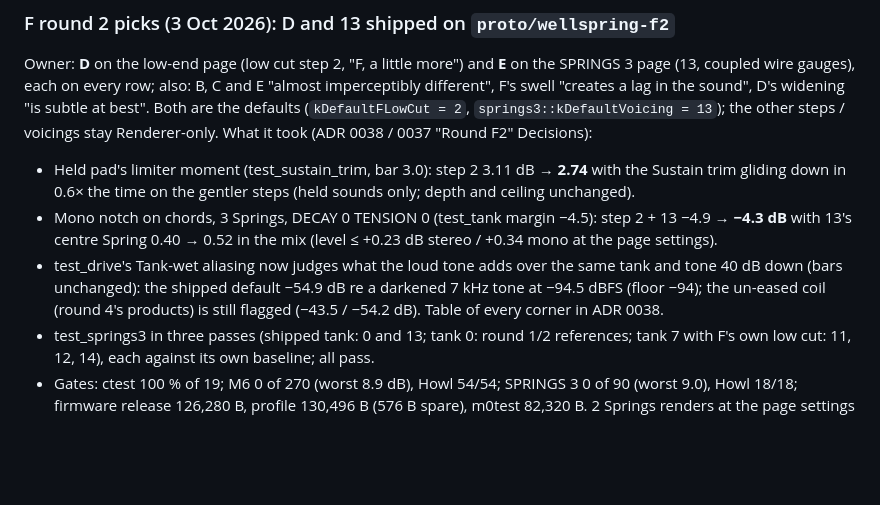
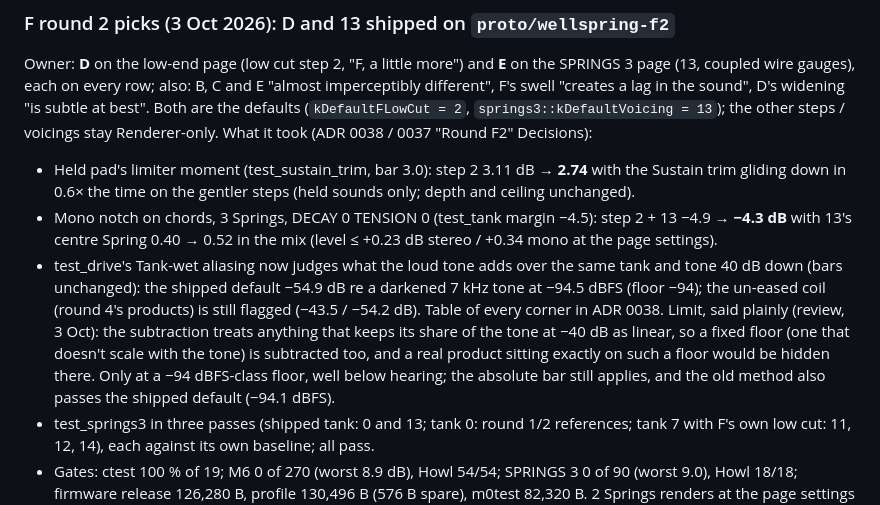
Before and after one commit to jeffebauer/resilio-versio, a Markdown page: docs/m8-tuning-backlog.md, the part around the change. GitHub-like rendering; blank space fills up the shorter version.

Commit message:
Backlog: the new aliasing check's limit, said plainly (a fixed floor is subtracted too)
Co-Authored-By: Claude Opus 5.5 <noreply@anthropic.com>

```diff
--- a/docs/m8-tuning-backlog.md
+++ b/docs/m8-tuning-backlog.md
@@ -927,6 +927,6 @@ Gates (all on tank voicing 7): **M6 grid at SPRINGS 3** (`tools/springs3_m6_grid
 Owner: **D** on the low-end page (low cut step 2, "F, a little more") and **E** on the SPRINGS 3 page (13, coupled wire gauges), each on every row; also: B, C and E "almost imperceptibly different", F's swell "creates a lag in the sound", D's widening "is subtle at best". Both are the defaults (`kDefaultFLowCut = 2`, `springs3::kDefaultVoicing = 13`); the other steps / voicings stay Renderer-only. What it took (ADR 0038 / 0037 "Round F2" Decisions):
 - Held pad's limiter moment (test_sustain_trim, bar 3.0): step 2 3.11 dB → **2.74** with the Sustain trim gliding down in 0.6× the time on the gentler steps (held sounds only; depth and ceiling unchanged).
 - Mono notch on chords, 3 Springs, DECAY 0 TENSION 0 (test_tank margin −4.5): step 2 + 13 −4.9 → **−4.3 dB** with 13's centre Spring 0.40 → 0.52 in the mix (level ≤ +0.23 dB stereo / +0.34 mono at the page settings).
-- test_drive's Tank-wet aliasing now judges what the loud tone adds over the same tank and tone 40 dB down (bars unchanged): the shipped default −54.9 dB re a darkened 7 kHz tone at −94.5 dBFS (floor −94); the un-eased coil (round 4's products) is still flagged (−43.5 / −54.2 dB). Table of every corner in ADR 0038.
+- test_drive's Tank-wet aliasing now judges what the loud tone adds over the same tank and tone 40 dB down (bars unchanged): the shipped default −54.9 dB re a darkened 7 kHz tone at −94.5 dBFS (floor −94); the un-eased coil (round 4's products) is still flagged (−43.5 / −54.2 dB). Table of every corner in ADR 0038. Limit, said plainly (review, 3 Oct): the subtraction treats anything that keeps its share of the tone at −40 dB as linear, so a fixed floor (one that doesn't scale with the tone) is subtracted too, and a real product sitting exactly on such a floor would be hidden there. Only at a −94 dBFS-class floor, well below hearing; the absolute bar still applies, and the old method also passes the shipped default (−94.1 dBFS).
 - test_springs3 in three passes (shipped tank: 0 and 13; tank 0: round 1/2 references; tank 7 with F's own low cut: 11, 12, 14), each against its own baseline; all pass.
 - Gates: ctest 100 % of 19; M6 0 of 270 (worst 8.9 dB), Howl 54/54; SPRINGS 3 0 of 90 (worst 9.0), Howl 18/18; firmware release 126,280 B, profile 130,496 B (576 B spare), m0test 82,320 B. 2 Springs renders at the page settings bit-identical to page 1's D; SPRINGS 3 vs page 2's E: bass under 200 Hz +2.9 to +3.5 dB on hits / skank / pad (step 2), levels within +0.6 dB.
```
